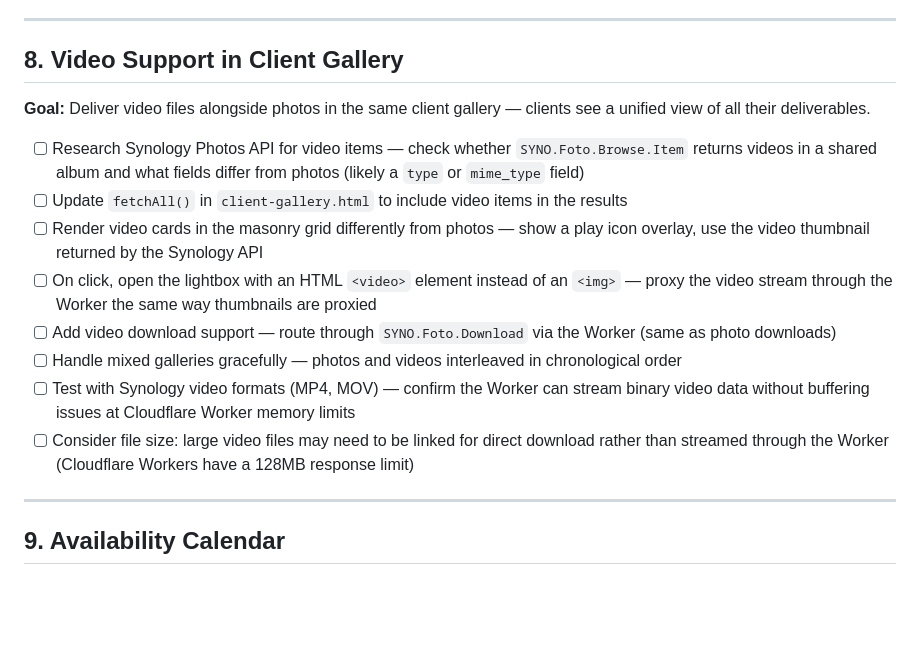
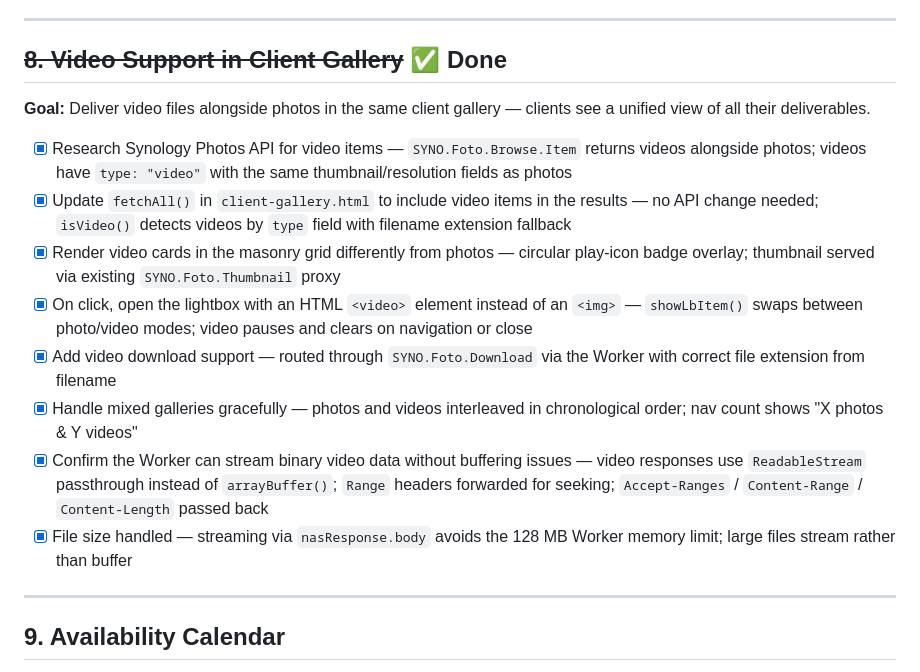
Before and after one commit to willcrain1/coastaltravelcompany, a Markdown page: TODO.md, the part around the change. Drawn GitHub-style; blank space fills up the shorter version.

Commit message:
Mark item 8 complete in TODO.md
Co-Authored-By: Claude Sonnet 4.6 <noreply@anthropic.com>

```diff
--- a/TODO.md
+++ b/TODO.md
@@ -178,18 +178,18 @@ Items are ordered: necessary website fixes first, then by highest revenue impact
 
 ---
 
-## 8. Video Support in Client Gallery
+## ~~8. Video Support in Client Gallery~~ ✅ Done
 
 **Goal:** Deliver video files alongside photos in the same client gallery — clients see a unified view of all their deliverables.
 
-- [ ] Research Synology Photos API for video items — check whether `SYNO.Foto.Browse.Item` returns videos in a shared album and what fields differ from photos (likely a `type` or `mime_type` field)
-- [ ] Update `fetchAll()` in `client-gallery.html` to include video items in the results
-- [ ] Render video cards in the masonry grid differently from photos — show a play icon overlay, use the video thumbnail returned by the Synology API
-- [ ] On click, open the lightbox with an HTML `<video>` element instead of an `<img>` — proxy the video stream through the Worker the same way thumbnails are proxied
-- [ ] Add video download support — route through `SYNO.Foto.Download` via the Worker (same as photo downloads)
-- [ ] Handle mixed galleries gracefully — photos and videos interleaved in chronological order
-- [ ] Test with Synology video formats (MP4, MOV) — confirm the Worker can stream binary video data without buffering issues at Cloudflare Worker memory limits
-- [ ] Consider file size: large video files may need to be linked for direct download rather than streamed through the Worker (Cloudflare Workers have a 128MB response limit)
+- [x] Research Synology Photos API for video items — `SYNO.Foto.Browse.Item` returns videos alongside photos; videos have `type: "video"` with the same thumbnail/resolution fields as photos
+- [x] Update `fetchAll()` in `client-gallery.html` to include video items in the results — no API change needed; `isVideo()` detects videos by `type` field with filename extension fallback
+- [x] Render video cards in the masonry grid differently from photos — circular play-icon badge overlay; thumbnail served via existing `SYNO.Foto.Thumbnail` proxy
+- [x] On click, open the lightbox with an HTML `<video>` element instead of an `<img>` — `showLbItem()` swaps between photo/video modes; video pauses and clears on navigation or close
+- [x] Add video download support — routed through `SYNO.Foto.Download` via the Worker with correct file extension from filename
+- [x] Handle mixed galleries gracefully — photos and videos interleaved in chronological order; nav count shows "X photos & Y videos"
+- [x] Confirm the Worker can stream binary video data without buffering issues — video responses use `ReadableStream` passthrough instead of `arrayBuffer()`; `Range` headers forwarded for seeking; `Accept-Ranges` / `Content-Range` / `Content-Length` passed back
+- [x] File size handled — streaming via `nasResponse.body` avoids the 128 MB Worker memory limit; large files stream rather than buffer
 
 ---
 
```
